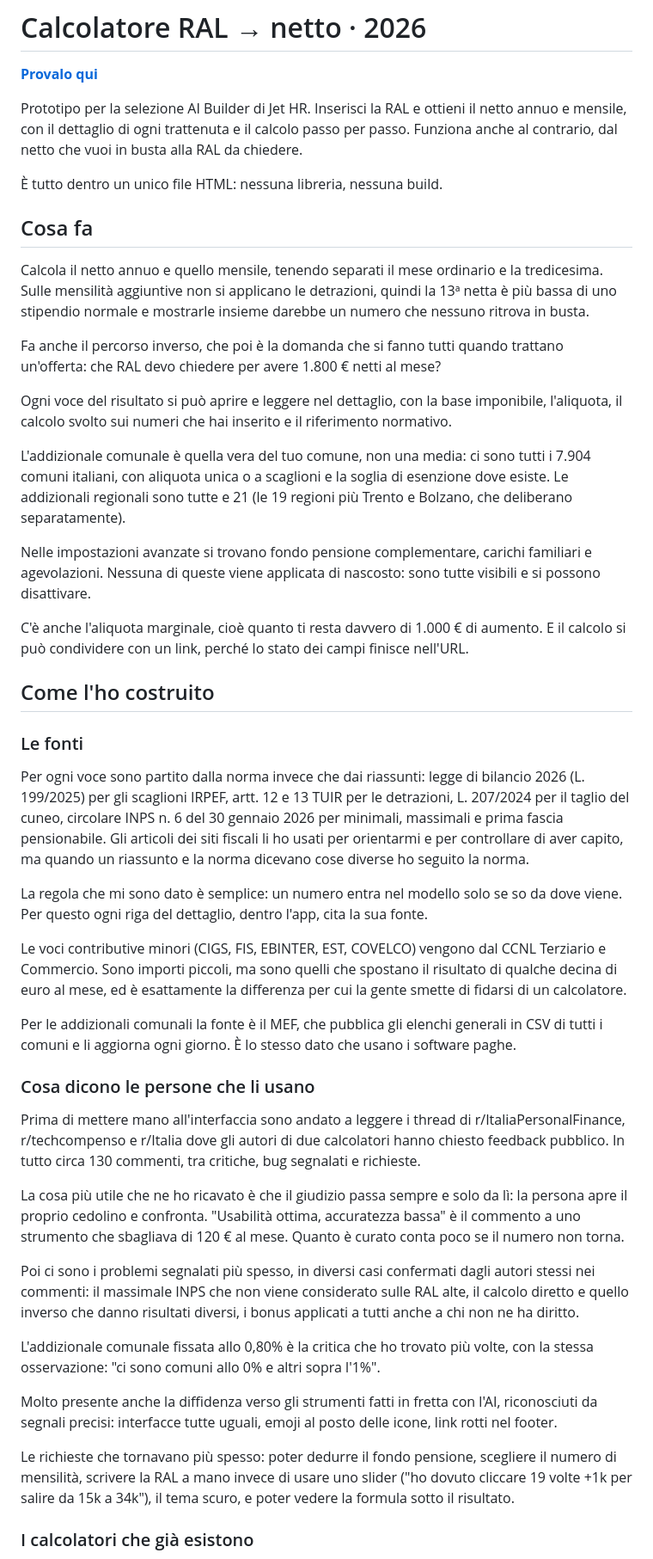
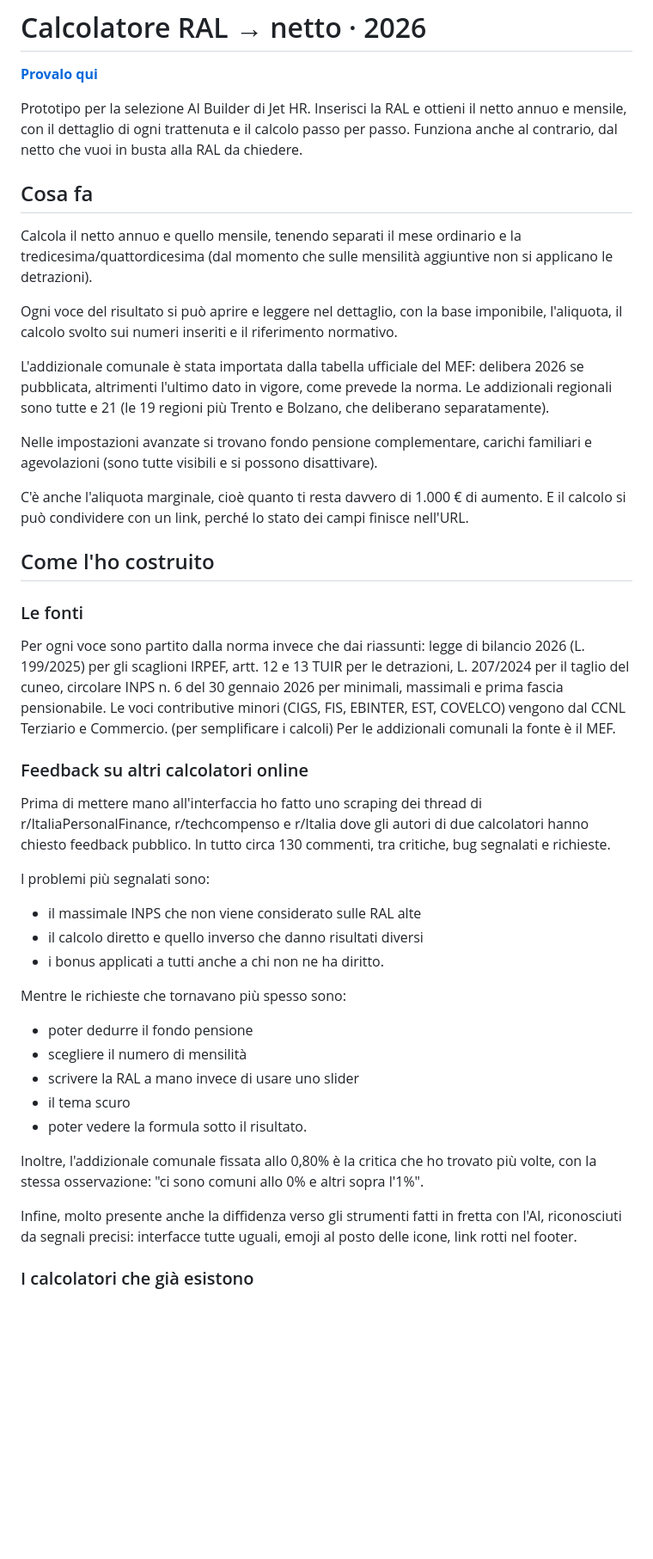
Before and after one commit to lorenzorusso1995-jpg/jethr-calcolatore-netto, a Markdown page: README.md, the part around one of its changes. Shown at 86% size. GitHub-like rendering; blank space fills up the shorter version.

Commit message:
Revise README for better clarity and detail
Updated the README to improve clarity and detail about the calculator's features and sources.

```diff
--- a/README.md
+++ b/README.md
@@ -2,21 +2,18 @@
 
 **[Provalo qui](https://lorenzorusso1995-jpg.github.io/jethr-calcolatore-netto/)**
 
-Prototipo per la selezione AI Builder di Jet HR. Inserisci la RAL e ottieni il netto annuo e mensile, con il dettaglio di ogni trattenuta e il calcolo passo per passo. Funziona anche al contrario, dal netto che vuoi in busta alla RAL da chiedere.
-
-È tutto dentro un unico file HTML: nessuna libreria, nessuna build.
+Prototipo per la selezione AI Builder di Jet HR.
+Inserisci la RAL e ottieni il netto annuo e mensile, con il dettaglio di ogni trattenuta e il calcolo passo per passo. Funziona anche al contrario, dal netto che vuoi in busta alla RAL da chiedere.
 
 ## Cosa fa
 
-Calcola il netto annuo e quello mensile, tenendo separati il mese ordinario e la tredicesima. Sulle mensilità aggiuntive non si applicano le detrazioni, quindi la 13ª netta è più bassa di uno stipendio normale e mostrarle insieme darebbe un numero che nessuno ritrova in busta.
+Calcola il netto annuo e quello mensile, tenendo separati il mese ordinario e la tredicesima/quattordicesima (dal momento che sulle mensilità aggiuntive non si applicano le detrazioni).
 
-Fa anche il percorso inverso, che poi è la domanda che si fanno tutti quando trattano un'offerta: che RAL devo chiedere per avere 1.800 € netti al mese?
+Ogni voce del risultato si può aprire e leggere nel dettaglio, con la base imponibile, l'aliquota, il calcolo svolto sui numeri inseriti e il riferimento normativo.
 
-Ogni voce del risultato si può aprire e leggere nel dettaglio, con la base imponibile, l'aliquota, il calcolo svolto sui numeri che hai inserito e il riferimento normativo.
+L'addizionale comunale è stata importata dalla tabella ufficiale del MEF: delibera 2026 se pubblicata, altrimenti l'ultimo dato in vigore, come prevede la norma. Le addizionali regionali sono tutte e 21 (le 19 regioni più Trento e Bolzano, che deliberano separatamente).
 
-L'addizionale comunale è quella vera del tuo comune, non una media: ci sono tutti i 7.904 comuni italiani, con aliquota unica o a scaglioni e la soglia di esenzione dove esiste. Le addizionali regionali sono tutte e 21 (le 19 regioni più Trento e Bolzano, che deliberano separatamente).
-
-Nelle impostazioni avanzate si trovano fondo pensione complementare, carichi familiari e agevolazioni. Nessuna di queste viene applicata di nascosto: sono tutte visibili e si possono disattivare.
+Nelle impostazioni avanzate si trovano fondo pensione complementare, carichi familiari e agevolazioni (sono tutte visibili e si possono disattivare).
 
 C'è anche l'aliquota marginale, cioè quanto ti resta davvero di 1.000 € di aumento. E il calcolo si può condividere con un link, perché lo stato dei campi finisce nell'URL.
 
@@ -24,27 +21,29 @@ C'è anche l'aliquota marginale, cioè quanto ti resta davvero di 1.000 € di a
 
 ### Le fonti
 
-Per ogni voce sono partito dalla norma invece che dai riassunti: legge di bilancio 2026 (L. 199/2025) per gli scaglioni IRPEF, artt. 12 e 13 TUIR per le detrazioni, L. 207/2024 per il taglio del cuneo, circolare INPS n. 6 del 30 gennaio 2026 per minimali, massimali e prima fascia pensionabile. Gli articoli dei siti fiscali li ho usati per orientarmi e per controllare di aver capito, ma quando un riassunto e la norma dicevano cose diverse ho seguito la norma.
+Per ogni voce sono partito dalla norma invece che dai riassunti: legge di bilancio 2026 (L. 199/2025) per gli scaglioni IRPEF, artt. 12 e 13 TUIR per le detrazioni, L. 207/2024 per il taglio del cuneo, circolare INPS n. 6 del 30 gennaio 2026 per minimali, massimali e prima fascia pensionabile.
+Le voci contributive minori (CIGS, FIS, EBINTER, EST, COVELCO) vengono dal CCNL Terziario e Commercio. (per semplificare i calcoli)
+Per le addizionali comunali la fonte è il MEF.
 
-La regola che mi sono dato è semplice: un numero entra nel modello solo se so da dove viene. Per questo ogni riga del dettaglio, dentro l'app, cita la sua fonte.
+### Feedback su altri calcolatori online
 
-Le voci contributive minori (CIGS, FIS, EBINTER, EST, COVELCO) vengono dal CCNL Terziario e Commercio. Sono importi piccoli, ma sono quelli che spostano il risultato di qualche decina di euro al mese, ed è esattamente la differenza per cui la gente smette di fidarsi di un calcolatore.
+Prima di mettere mano all'interfaccia ho fatto uno scraping dei thread di r/ItaliaPersonalFinance, r/techcompenso e r/Italia dove gli autori di due calcolatori hanno chiesto feedback pubblico. In tutto circa 130 commenti, tra critiche, bug segnalati e richieste.
 
-Per le addizionali comunali la fonte è il MEF, che pubblica gli elenchi generali in CSV di tutti i comuni e li aggiorna ogni giorno. È lo stesso dato che usano i software paghe.
+I problemi più segnalati sono:
+- il massimale INPS che non viene considerato sulle RAL alte
+- il calcolo diretto e quello inverso che danno risultati diversi
+- i bonus applicati a tutti anche a chi non ne ha diritto.
 
-### Cosa dicono le persone che li usano
+Mentre le richieste che tornavano più spesso sono:
+- poter dedurre il fondo pensione
+- scegliere il numero di mensilità
+- scrivere la RAL a mano invece di usare uno slider
+- il tema scuro
+- poter vedere la formula sotto il risultato.
 
-Prima di mettere mano all'interfaccia sono andato a leggere i thread di r/ItaliaPersonalFinance, r/techcompenso e r/Italia dove gli autori di due calcolatori hanno chiesto feedback pubblico. In tutto circa 130 commenti, tra critiche, bug segnalati e richieste.
+Inoltre, l'addizionale comunale fissata allo 0,80% è la critica che ho trovato più volte, con la stessa osservazione: "ci sono comuni allo 0% e altri sopra l'1%".
 
-La cosa più utile che ne ho ricavato è che il giudizio passa sempre e solo da lì: la persona apre il proprio cedolino e confronta. "Usabilità ottima, accuratezza bassa" è il commento a uno strumento che sbagliava di 120 € al mese. Quanto è curato conta poco se il numero non torna.
-
-Poi ci sono i problemi segnalati più spesso, in diversi casi confermati dagli autori stessi nei commenti: il massimale INPS che non viene considerato sulle RAL alte, il calcolo diretto e quello inverso che danno risultati diversi, i bonus applicati a tutti anche a chi non ne ha diritto.
-
-L'addizionale comunale fissata allo 0,80% è la critica che ho trovato più volte, con la stessa osservazione: "ci sono comuni allo 0% e altri sopra l'1%".
-
-Molto presente anche la diffidenza verso gli strumenti fatti in fretta con l'AI, riconosciuti da segnali precisi: interfacce tutte uguali, emoji al posto delle icone, link rotti nel footer.
-
-Le richieste che tornavano più spesso: poter dedurre il fondo pensione, scegliere il numero di mensilità, scrivere la RAL a mano invece di usare uno slider ("ho dovuto cliccare 19 volte +1k per salire da 15k a 34k"), il tema scuro, e poter vedere la formula sotto il risultato.
+Infine, molto presente anche la diffidenza verso gli strumenti fatti in fretta con l'AI, riconosciuti da segnali precisi: interfacce tutte uguali, emoji al posto delle icone, link rotti nel footer.
 
 ### I calcolatori che già esistono
 
```
Also changed, not shown: other parts of README.md (+9 -24 lines).
